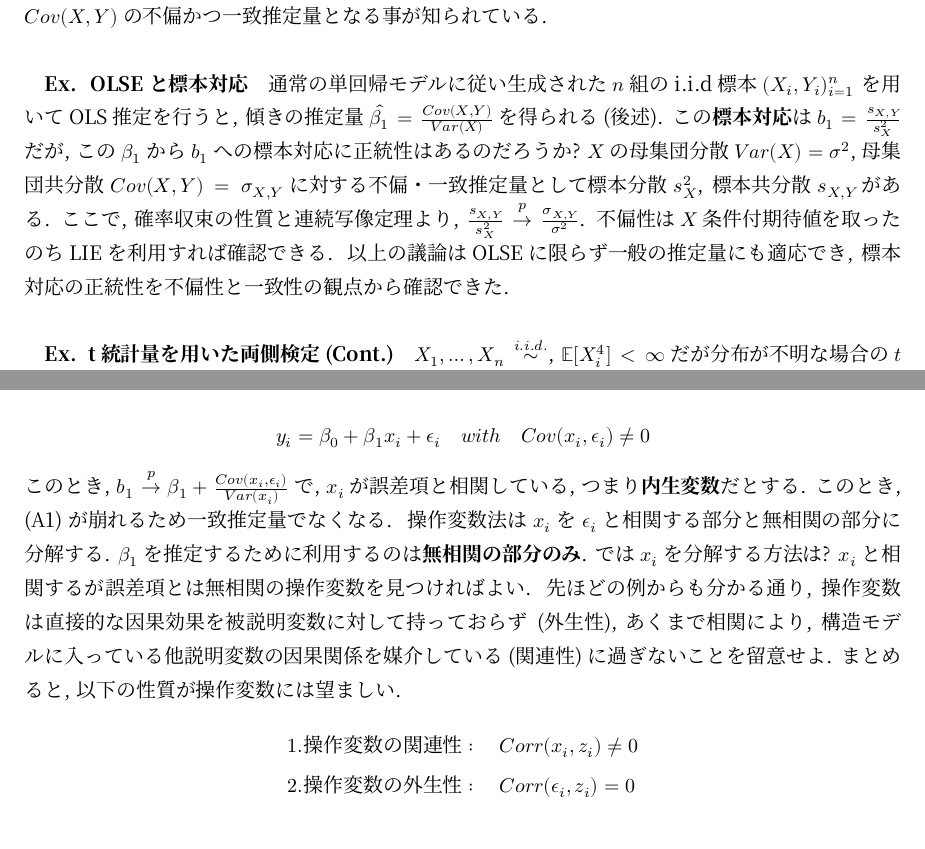
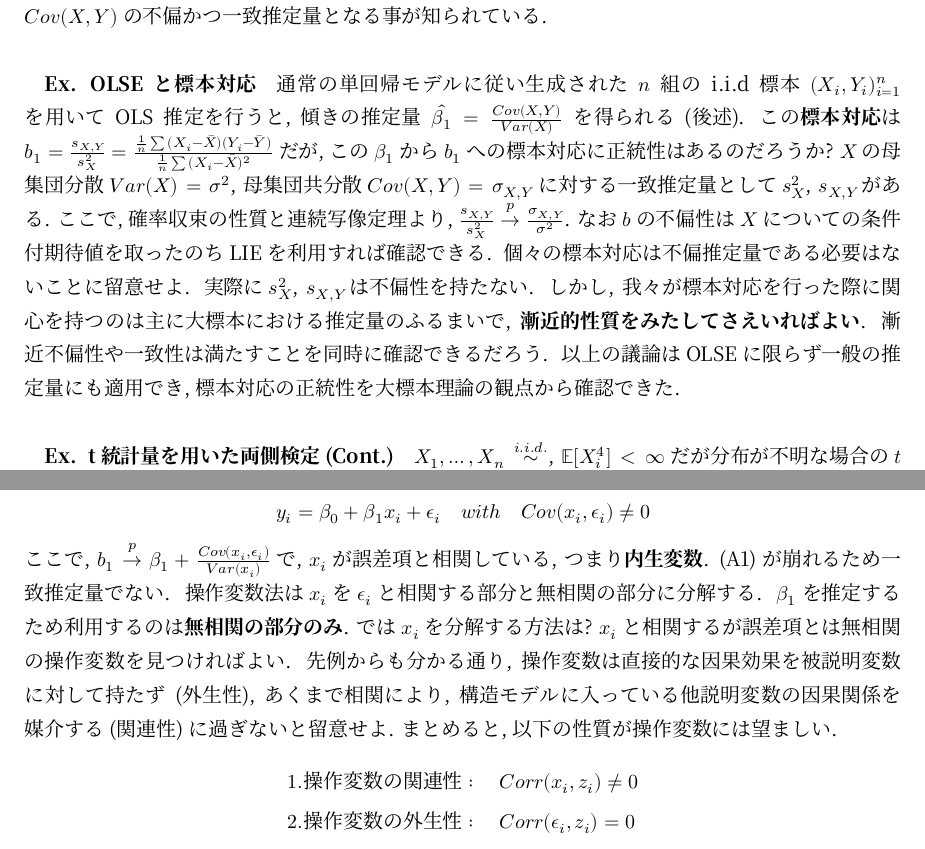
Before and after one commit to paranesia398/Economics_shared, a LaTeX document (Econometrics_Note.tex): two parts of pages 4 and 22 of 31, joined at a grey line, cut so that both start at the same text. The pictures show the PDF file Econometrics_Note.pdf that the author committed with the source.

Commit message:
Add files via upload

```diff
--- a/Econometrics_Note.tex
+++ b/Econometrics_Note.tex
@@ -62,7 +62,7 @@ $n$個の確率変数 $\{\mathbf{X}_i\}_{i=1}^{n} : \Omega\rightarrow\mathbb{R}^
 
 \rmfamily\mcfamily\bfseries{Ex. 標本分散・共分散}\mdseries　$F:\mathbb{R}\rightarrow[0, 1]　X, X_1, \dots, X_n \overset{i.i.d.}{\sim}F$. 母集団平均$\mu=\mathbb{E} [X]$, 母集団分散$Var(X)=\sigma^2$とし,\rmfamily\mcfamily\bfseries{推定量}\mdseries を $ s^2 = s^2(X_1, \dots, X_n)=\frac{1}{n-1}\sum_{i = 1}^{n}(X_i-\hat{\mu})^2$ として, これを標本分散$s^2$と定義. この実現値 $ s^2 = s^2(x_1, \dots, x_n)=\frac{1}{n-1}\sum_{i = 1}^{n}(x_i-\hat{\mu})^2$ が推定値である. $\mathbb{E}[s^2]=\sigma^2$で不偏推定量である. また, LLNと連続写像定理より$s^2 \overset{p}{\to} \sigma^2$で一致推定量であることも分かる(証明は他資料参照). 標本平均の標準誤差の推定量は, $SE(\bar{X}_n)=\frac{\sigma}{\sqrt{n}} \approx \frac{s}{\sqrt{n}}$と標本分散を利用している. 標本共分散も同様に, (二つの確率変数$(X,Y)$について)$\frac{1}{n-1}\sum_{i = 1}^{n}(X_i-\hat{\mu_X})(Y_i-\hat{\mu_Y})$と構成すれば$Cov(X,Y)$の不偏かつ一致推定量となる事が知られている. \\
 
-\rmfamily\mcfamily\bfseries{Ex. OLSEと標本対応}\mdseries　通常の単回帰モデルに従い生成された$n$組のi.i.d標本$(X_i, Y_i)_{i=1}^{n}$ を用いてOLS推定を行うと, 傾きの推定量$\hat{\beta_1}=\frac{Cov(X,Y)}{Var(X)}$を得られる(後述). この\rmfamily\mcfamily\bfseries{標本対応}\mdseries は$b_1=\frac{s_{X,Y}}{s^{2}_{X}}$だが, この$\beta_1$から$b_1$への標本対応に正統性はあるのだろうか? $X$の母集団分散$Var(X)=\sigma^2$, 母集団共分散$Cov(X,Y)=\sigma_{X,Y}$ に対する不偏・一致推定量として標本分散$s^2_X$, 標本共分散$s_{X,Y}$がある. ここで, 確率収束の性質と連続写像定理より, $\frac{s_{X,Y}}{s^{2}_{X}} \overset{p}{\to} \frac{\sigma_{X,Y}}{\sigma^2}$. 不偏性は$X$条件付期待値を取ったのちLIEを利用すれば確認できる. 以上の議論はOLSEに限らず一般の推定量にも適応でき, 標本対応の正統性を不偏性と一致性の観点から確認できた.\\
+\rmfamily\mcfamily\bfseries{Ex. OLSEと標本対応}\mdseries　通常の単回帰モデルに従い生成された$n$組のi.i.d標本$(X_i, Y_i)_{i=1}^{n}$を用いてOLS推定を行うと, 傾きの推定量$\hat{\beta_1}=\frac{Cov(X,Y)}{Var(X)}$を得られる(後述). この\rmfamily\mcfamily\bfseries{標本対応}\mdseries は$b_1=\frac{s_{X,Y}}{s^{2}_{X}}=\frac{\frac{1}{n}\sum{(X_{i}-\bar{X})(Y_{i}-\bar{Y})}}{\frac{1}{n}\sum{(X_{i}-\bar{X})^2}}$だが, この$\beta_1$から$b_1$への標本対応に正統性はあるのだろうか? $X$の母集団分散$Var(X)=\sigma^2$, 母集団共分散$Cov(X,Y)=\sigma_{X,Y}$ に対する一致推定量として$s^2_X$, $s_{X,Y}$がある. ここで, 確率収束の性質と連続写像定理より, $\frac{s_{X,Y}}{s^{2}_{X}} \overset{p}{\to} \frac{\sigma_{X,Y}}{\sigma^2}$. なお$b$の不偏性は$X$についての条件付期待値を取ったのちLIEを利用すれば確認できる. 個々の標本対応は不偏推定量である必要はないことに留意せよ. 実際に$s^2_X$, $s_{X,Y}$は不偏性を持たない. しかし, 我々が標本対応を行った際に関心を持つのは主に大標本における推定量のふるまいで, \rmfamily\mcfamily\bfseries{漸近的性質をみたしてさえいればよい}\mdseries . 漸近不偏性や一致性は満たすことを同時に確認できるだろう. 以上の議論はOLSEに限らず一般の推定量にも適用でき, 標本対応の正統性を大標本理論の観点から確認できた.\\
 
 \rmfamily\mcfamily\bfseries{Ex. t統計量を用いた両側検定(Cont.)}\mdseries　$X_1, \dots, X_n \overset{i.i.d.}{\sim}$, $\mathbb{E}[X_i^4]<\infty$だが分布が不明な場合の$t$統計量を考える. $T=\sqrt{n} \frac{\bar{X_n}-\mu_{X,0}}{s_X}$を先述のように分解すると, (分母)は$1$に確率収束し, (分子)は$\mathcal{N}(0,1)$に分布収束する(∵CLT). Slutsky's Theoremより, $T=\sqrt{n} \frac{\bar{X_n}-\mu_{X,0}}{s_X} \overset{d}{\to} \mathcal{N}(0, 1)$, つまり\rmfamily\mcfamily\bfseries{t統計量の漸近分布は標準正規分布}\mdseries . 標本サイズが大きい限り標準正規分布で良く近似できるのだ.\\
 
@@ -406,7 +406,7 @@ WLSEを適用すると, 観測値への加重が大きくなるほど, 観測値
 \begin{equation*}
   y_i = \beta_0 + \beta_1 x_i + \epsilon_i　with　Cov(x_i, \epsilon_i) \neq 0
 \end{equation*}
-このとき, $b_1 \overset{p}{\to} \beta_1 + \frac{Cov(x_i, \epsilon_i)}{Var(x_i)}$で, $x_i$が誤差項と相関している, つまり\rmfamily\mcfamily\bfseries{内生変数}\mdseries だとする. このとき, (A1)が崩れるため一致推定量でなくなる. 操作変数法は$x_i$を$\epsilon_i$と相関する部分と無相関の部分に分解する. $\beta_1$を推定するために利用するのは\rmfamily\mcfamily\bfseries{無相関の部分のみ}\mdseries . では$x_i$を分解する方法は? $x_i$と相関するが誤差項とは無相関の操作変数を見つければよい. 先ほどの例からも分かる通り, 操作変数は直接的な因果効果を被説明変数に対して持っておらず(外生性), あくまで相関により, 構造モデルに入っている他説明変数の因果関係を媒介している(関連性)に過ぎないことを留意せよ. まとめると, 以下の性質が操作変数には望ましい.
+ここで, $b_1 \overset{p}{\to} \beta_1 + \frac{Cov(x_i, \epsilon_i)}{Var(x_i)}$で, $x_i$が誤差項と相関している, つまり\rmfamily\mcfamily\bfseries{内生変数}\mdseries . (A1)が崩れるため一致推定量でない. 操作変数法は$x_i$を$\epsilon_i$と相関する部分と無相関の部分に分解する. $\beta_1$を推定するため利用するのは\rmfamily\mcfamily\bfseries{無相関の部分のみ}\mdseries . では$x_i$を分解する方法は? $x_i$と相関するが誤差項とは無相関の操作変数を見つければよい. 先例からも分かる通り, 操作変数は直接的な因果効果を被説明変数に対して持たず(外生性), あくまで相関により, 構造モデルに入っている他説明変数の因果関係を媒介する(関連性)に過ぎないと留意せよ. まとめると, 以下の性質が操作変数には望ましい.
 \begin{align*}
   &1. 操作変数の関連性:　Corr(x_i , z_i ) \neq 0\\
   &2. 操作変数の外生性:　Corr(\epsilon_i , z_i ) = 0
```
Also changed, not shown: Econometrics_Note.pdf, Econometrics_Note.tex (4 more changed lines).
